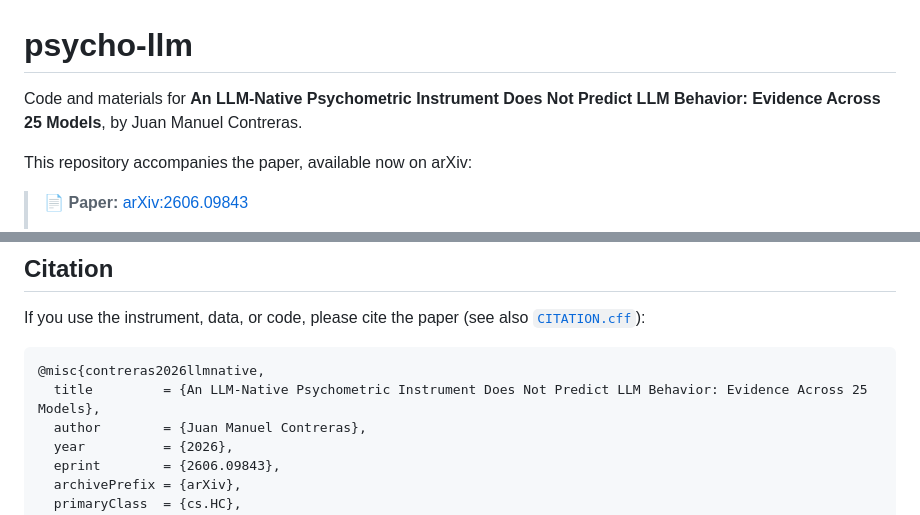
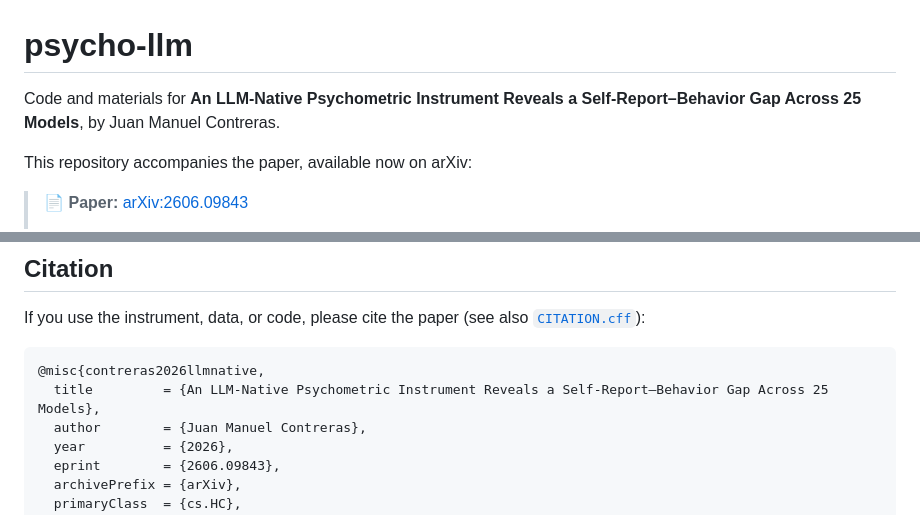
Before and after one commit to jm-contreras/psycho-llm, a Markdown page: README.md, 2 parts joined by grey strips. GitHub-like rendering.

Commit message:
Update paper title in README.md

````diff
--- a/README.md
+++ b/README.md
@@ -1,6 +1,6 @@
 # psycho-llm
 
-Code and materials for **An LLM-Native Psychometric Instrument Does Not Predict LLM Behavior: Evidence Across 25 Models**, by Juan Manuel Contreras.
+Code and materials for **An LLM-Native Psychometric Instrument Reveals a Self-Report–Behavior Gap Across 25 Models**, by Juan Manuel Contreras.
 
 This repository accompanies the paper, available now on arXiv:
 
@@ -108,7 +108,7 @@ If you use the instrument, data, or code, please cite the paper (see also [`CITA
 
 ```bibtex
 @misc{contreras2026llmnative,
-  title         = {An LLM-Native Psychometric Instrument Does Not Predict LLM Behavior: Evidence Across 25 Models},
+  title         = {An LLM-Native Psychometric Instrument Reveals a Self-Report–Behavior Gap Across 25 Models},
   author        = {Juan Manuel Contreras},
   year          = {2026},
   eprint        = {2606.09843},
````
